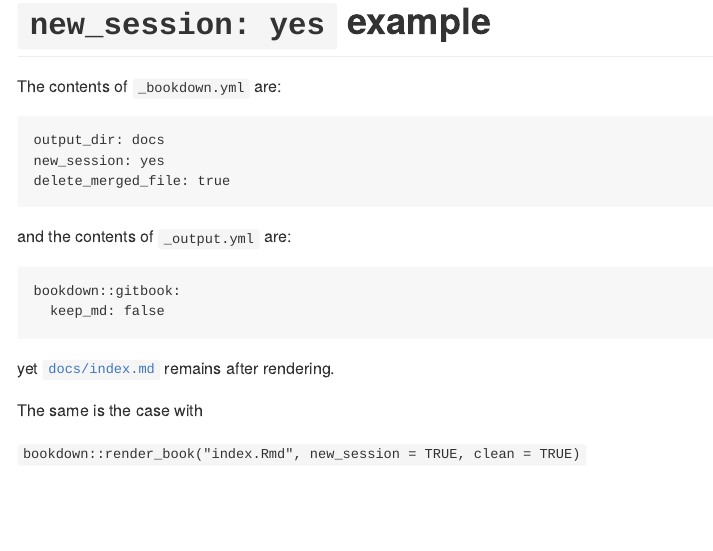
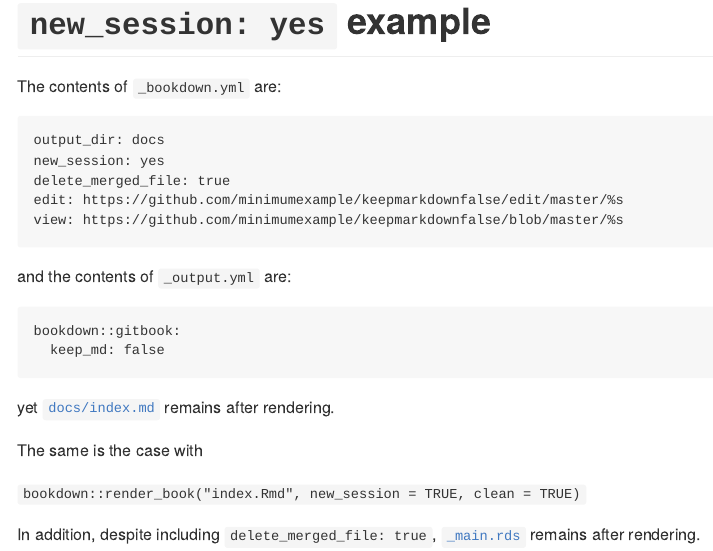
Before and after one commit to minimumexample/keepmarkdownfalse, an R Markdown document (index.Rmd): the page in a window 1100 px wide, from its top. The pictures show the output file docs/index.md that the author committed with the source, drawn offline in the style of GitHub.

Commit message:
minor edits

```diff
--- a/_bookdown.yml
+++ b/_bookdown.yml
@@ -1,3 +1,5 @@
 output_dir: docs
 new_session: yes
 delete_merged_file: true
+edit: https://github.com/minimumexample/keepmarkdownfalse/edit/master/%s
+view: https://github.com/minimumexample/keepmarkdownfalse/blob/master/%s
--- a/index.Rmd
+++ b/index.Rmd
@@ -21,3 +21,5 @@ yet [`docs/index.md`](https://github.com/minimumexample/keepmarkdownfalse/blob/m
 The same is the case with
 
 `bookdown::render_book("index.Rmd", new_session = TRUE, clean = TRUE)`
+
+In addition, despite including `delete_merged_file: true`, [`_main.rds`](https://github.com/minimumexample/keepmarkdownfalse/blob/master/_main.rds) remains after rendering.
```
Also changed, not shown: README.md, docs/index.md, docs/search_index.json, 1 other file.
